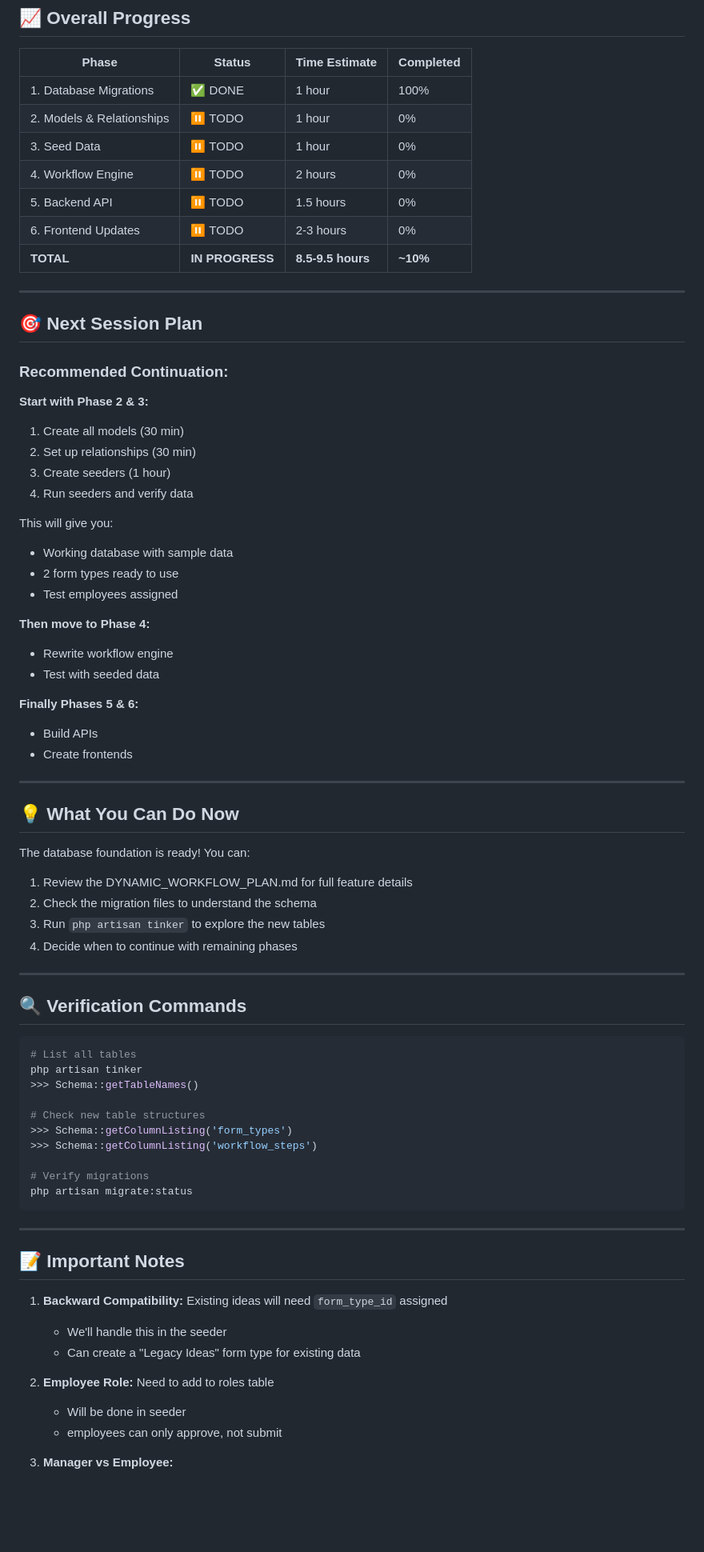
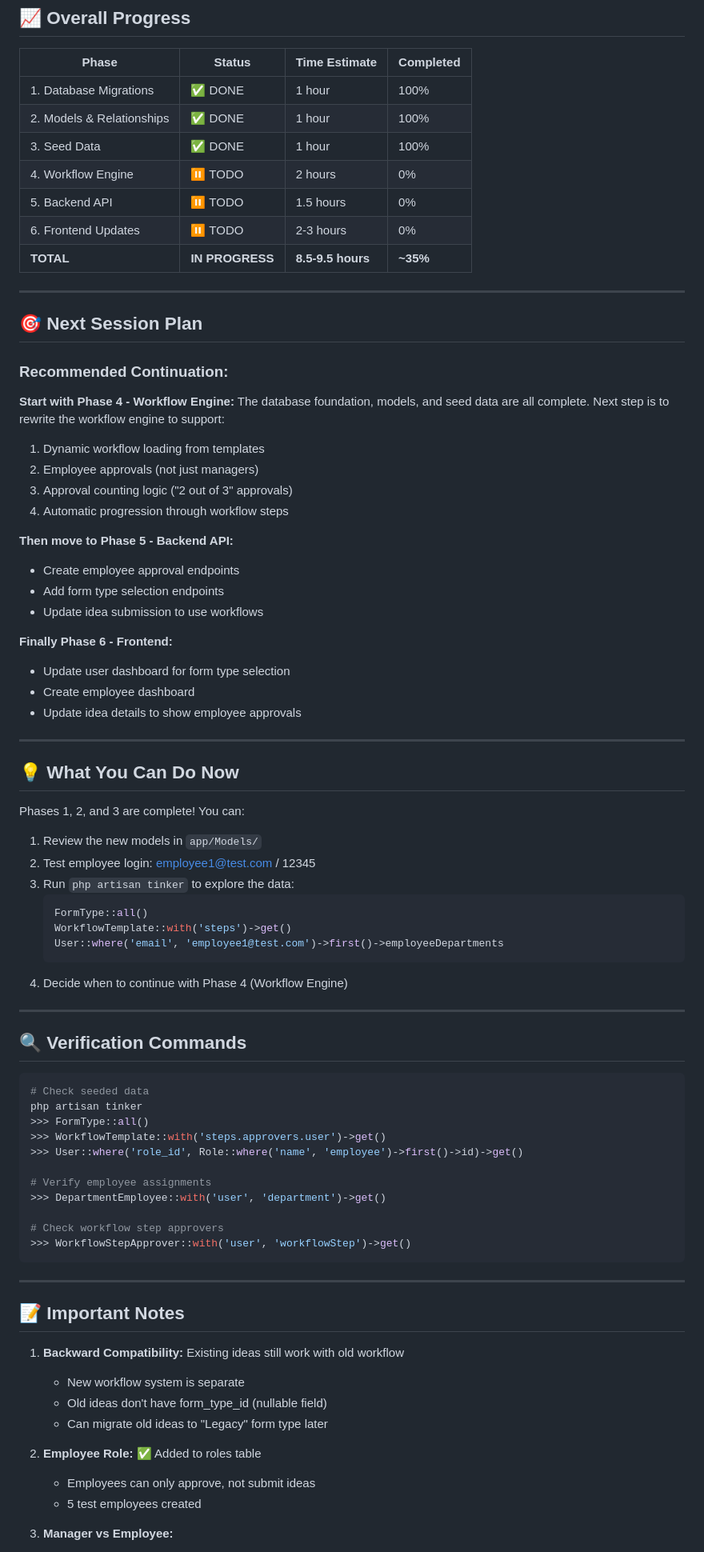
Before and after one commit to nasr25/laravel-vue-workflow, a Markdown page: DYNAMIC_WORKFLOW_PROGRESS.md, the part around one of its changes. Shown at 80% size. Drawn GitHub-style; blank space fills up the shorter version.

````diff
--- a/DYNAMIC_WORKFLOW_PROGRESS.md
+++ b/DYNAMIC_WORKFLOW_PROGRESS.md
@@ -242,74 +294,79 @@ Step 1: 2 employees from Department C (HR)
 | Phase | Status | Time Estimate | Completed |
 |-------|--------|---------------|-----------|
 | 1. Database Migrations | ✅ DONE | 1 hour | 100% |
-| 2. Models & Relationships | ⏸️ TODO | 1 hour | 0% |
-| 3. Seed Data | ⏸️ TODO | 1 hour | 0% |
+| 2. Models & Relationships | ✅ DONE | 1 hour | 100% |
+| 3. Seed Data | ✅ DONE | 1 hour | 100% |
 | 4. Workflow Engine | ⏸️ TODO | 2 hours | 0% |
 | 5. Backend API | ⏸️ TODO | 1.5 hours | 0% |
 | 6. Frontend Updates | ⏸️ TODO | 2-3 hours | 0% |
-| **TOTAL** | **IN PROGRESS** | **8.5-9.5 hours** | **~10%** |
+| **TOTAL** | **IN PROGRESS** | **8.5-9.5 hours** | **~35%** |
 
 ---
 
 ## 🎯 Next Session Plan
 
 ### Recommended Continuation:
-**Start with Phase 2 & 3:**
-1. Create all models (30 min)
-2. Set up relationships (30 min)
-3. Create seeders (1 hour)
-4. Run seeders and verify data
+**Start with Phase 4 - Workflow Engine:**
+The database foundation, models, and seed data are all complete. Next step is to rewrite the workflow engine to support:
+1. Dynamic workflow loading from templates
+2. Employee approvals (not just managers)
+3. Approval counting logic ("2 out of 3" approvals)
+4. Automatic progression through workflow steps
 
-This will give you:
-- Working database with sample data
-- 2 form types ready to use
-- Test employees assigned
+**Then move to Phase 5 - Backend API:**
+- Create employee approval endpoints
+- Add form type selection endpoints
+- Update idea submission to use workflows
 
-**Then move to Phase 4:**
-- Rewrite workflow engine
-- Test with seeded data
-
-**Finally Phases 5 & 6:**
-- Build APIs
-- Create frontends
+**Finally Phase 6 - Frontend:**
+- Update user dashboard for form type selection
+- Create employee dashboard
+- Update idea details to show employee approvals
 
 ---
 
 ## 💡 What You Can Do Now
 
-The database foundation is ready! You can:
-1. Review the DYNAMIC_WORKFLOW_PLAN.md for full feature details
-2. Check the migration files to understand the schema
-3. Run `php artisan tinker` to explore the new tables
-4. Decide when to continue with remaining phases
+Phases 1, 2, and 3 are complete! You can:
+1. Review the new models in `app/Models/`
+2. Test employee login: employee1@test.com / 12345
+3. Run `php artisan tinker` to explore the data:
+   ```php
+   FormType::all()
+   WorkflowTemplate::with('steps')->get()
+   User::where('email', 'employee1@test.com')->first()->employeeDepartments
+   ```
+4. Decide when to continue with Phase 4 (Workflow Engine)
 
 ---
 
 ## 🔍 Verification Commands
 
 ```bash
-# List all tables
+# Check seeded data
 php artisan tinker
->>> Schema::getTableNames()
+>>> FormType::all()
+>>> WorkflowTemplate::with('steps.approvers.user')->get()
+>>> User::where('role_id', Role::where('name', 'employee')->first()->id)->get()
 
-# Check new table structures
->>> Schema::getColumnListing('form_types')
->>> Schema::getColumnListing('workflow_steps')
+# Verify employee assignments
+>>> DepartmentEmployee::with('user', 'department')->get()
 
-# Verify migrations
-php artisan migrate:status
+# Check workflow step approvers
+>>> WorkflowStepApprover::with('user', 'workflowStep')->get()
 ```
 
 ---
 
 ## 📝 Important Notes
 
-1. **Backward Compatibility:** Existing ideas will need `form_type_id` assigned
-   - We'll handle this in the seeder
-   - Can create a "Legacy Ideas" form type for existing data
+1. **Backward Compatibility:** Existing ideas still work with old workflow
+   - New workflow system is separate
+   - Old ideas don't have form_type_id (nullable field)
+   - Can migrate old ideas to "Legacy" form type later
 
-2. **Employee Role:** Need to add to roles table
-   - Will be done in seeder
-   - employees can only approve, not submit
+2. **Employee Role:** ✅ Added to roles table
+   - Employees can only approve, not submit ideas
+   - 5 test employees created
 
 3. **Manager vs Employee:**
````
Also changed, not shown: other parts of DYNAMIC_WORKFLOW_PROGRESS.md (+115 -59 lines).
